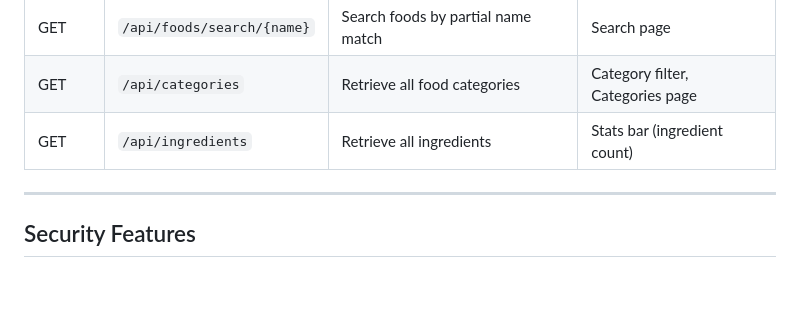
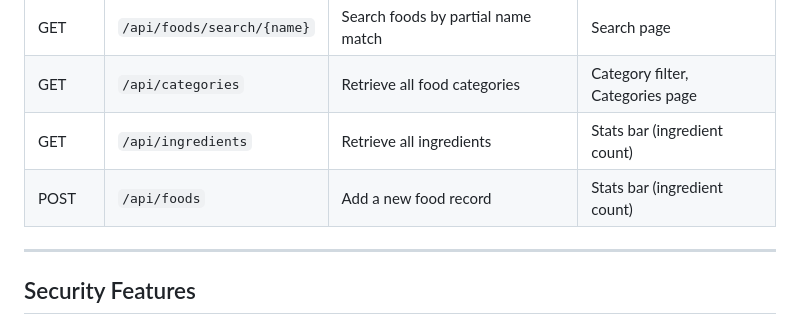
Before and after one commit to johnlouierimando/filipino-cookbook-client-rimando, a Markdown page: README.md, the part around the change. Rendered like a GitHub page; blank space fills up the shorter version.

```diff
--- a/README.md
+++ b/README.md
@@ -149,6 +149,7 @@ All requests include the `Authorization: Bearer dmmmsu-cookbook-token-2026` head
 | GET | `/api/foods/search/{name}` | Search foods by partial name match | Search page |
 | GET | `/api/categories` | Retrieve all food categories | Category filter, Categories page |
 | GET | `/api/ingredients` | Retrieve all ingredients | Stats bar (ingredient count) |
+| POST | `/api/foods` | Add a new food record | Stats bar (ingredient count) |
 
 ---
 
```
